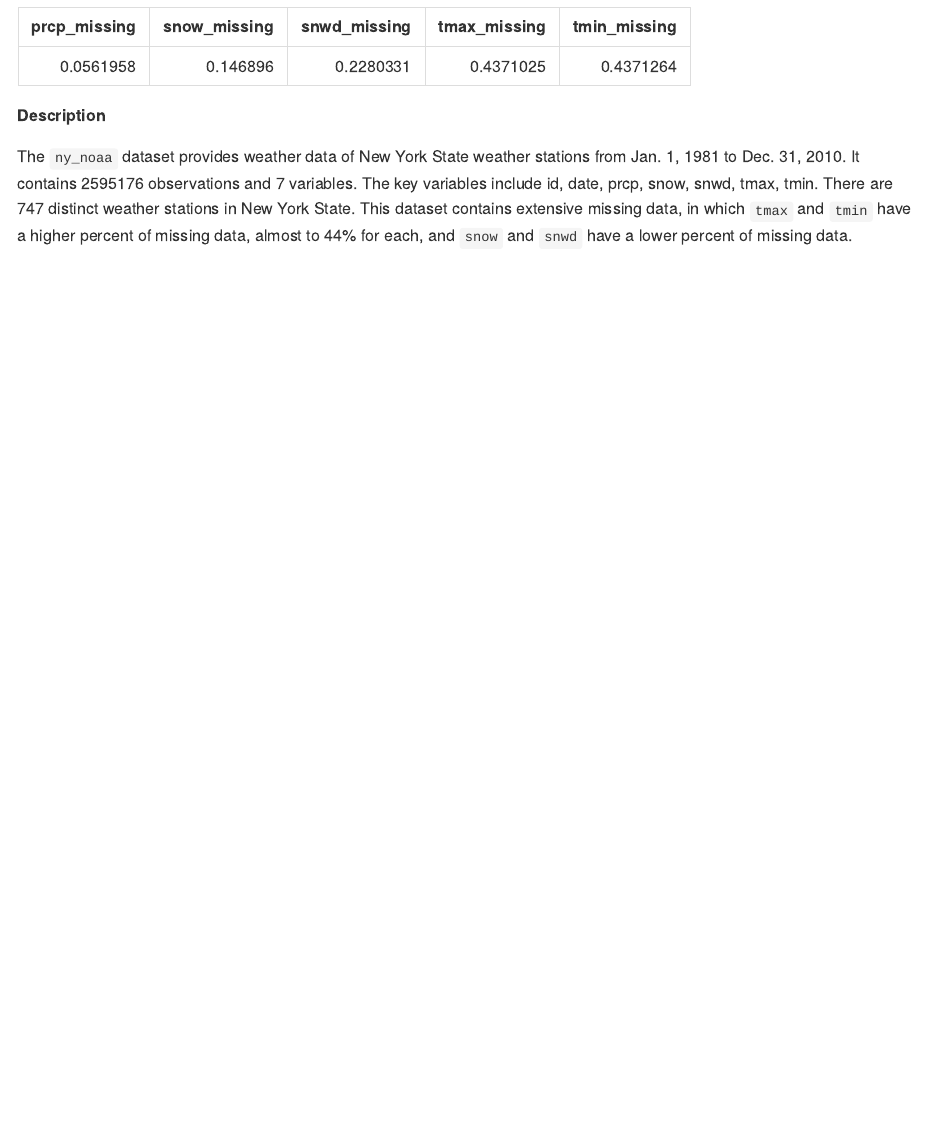
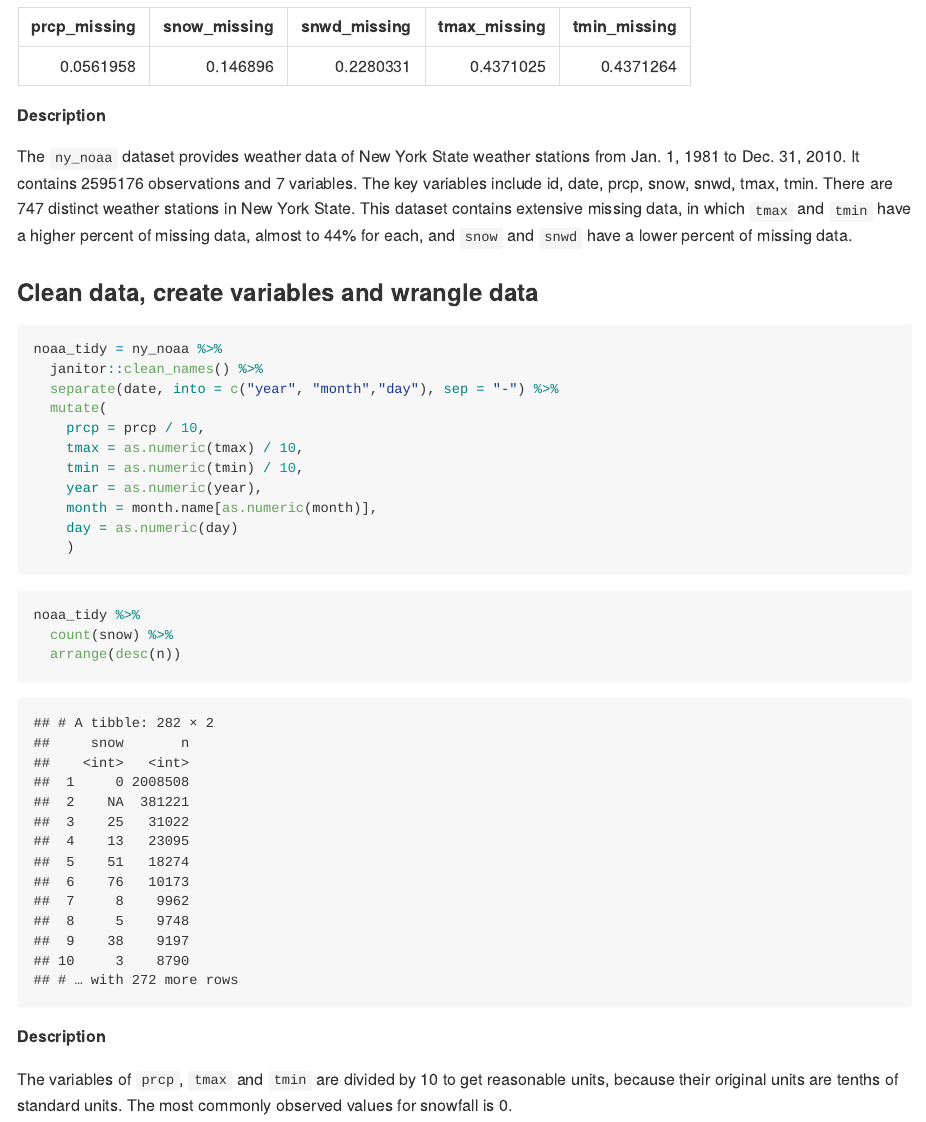
Before and after one commit to TongtongZhu12/p8105_hw3_tz2520, an R Markdown document (p8105_hw3_tz2520.Rmd): the page in a window 1100 px wide, from 7540 px down. The pictures show the output file p8105_hw3_tz2520.md that the author committed with the source, drawn offline in the style of GitHub; long lines of code are wrapped.

Commit message:
p3: clean data, create variables, wrangle and describe data

````diff
--- a/p8105_hw3_tz2520.Rmd
+++ b/p8105_hw3_tz2520.Rmd
@@ -221,3 +221,30 @@ knitr::kable(noaa_missing)
 **Description**
 
 The `ny_noaa` dataset provides weather data of New York State weather stations from Jan. 1, 1981 to Dec. 31, 2010. It contains `r nrow(ny_noaa)` observations and `r ncol(ny_noaa)` variables. The key variables include `r colnames(ny_noaa)`. There are `r count(distinct(ny_noaa, id))` distinct weather stations in New York State. This dataset contains extensive missing data, in which `tmax` and `tmin` have a higher percent of missing data, almost to 44% for each,  and `snow` and `snwd` have a lower percent of missing data.
+
+### Clean data, create variables and wrangle data
+
+```{r}
+noaa_tidy = ny_noaa %>%
+  janitor::clean_names() %>%
+  separate(date, into = c("year", "month","day"), sep = "-") %>%
+  mutate(
+    prcp = prcp / 10,
+    tmax = as.numeric(tmax) / 10,
+    tmin = as.numeric(tmin) / 10,
+    year = as.numeric(year),
+    month = month.name[as.numeric(month)],
+    day = as.numeric(day)
+    )
+
+```
+
+```{r}
+noaa_tidy %>%
+  count(snow) %>%
+  arrange(desc(n))
+```
+
+**Description**
+
+The variables of `prcp`, `tmax` and `tmin` are divided by 10 to get reasonable units, because their original units are tenths of standard units. The most commonly observed values for snowfall is 0.
````
Also changed, not shown: p8105_hw3_tz2520.md.
